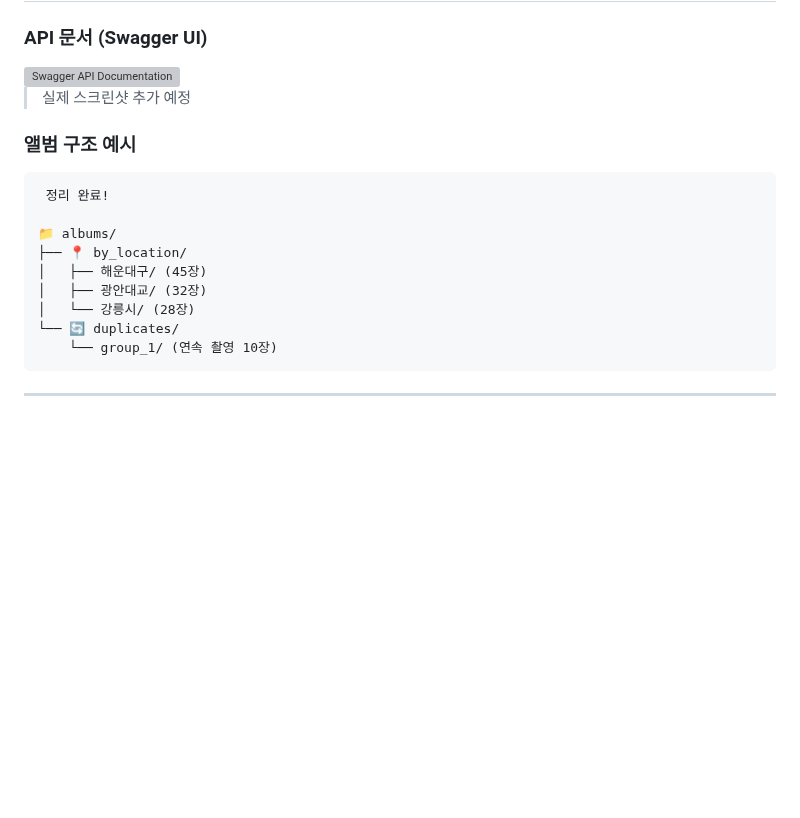
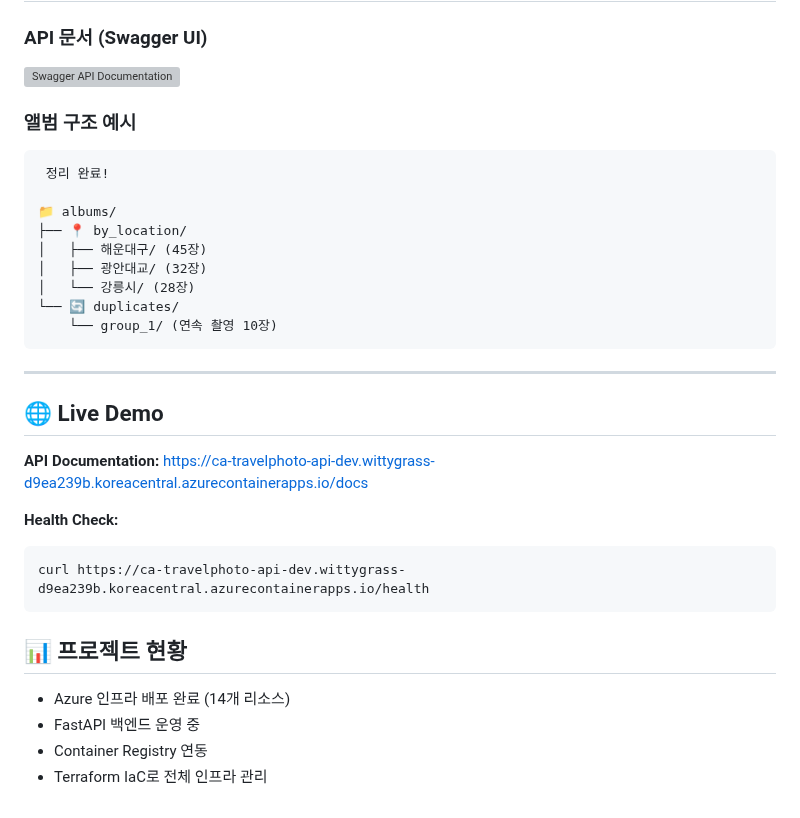
Before and after one commit to scarfaced000/TravelPhotoOrganizer, a Markdown page: travel-photo-organizer/README.md, the part around the change. Drawn GitHub-style; blank space fills up the shorter version; grey boxes are pictures that could not be loaded.

Commit message:
Enhance README with live demo and project status
Added live demo and project status sections to README.

````diff
--- a/travel-photo-organizer/README.md
+++ b/travel-photo-organizer/README.md
@@ -440,8 +440,6 @@ MIT License
 ### API 문서 (Swagger UI)
 <img width="1200" alt="Swagger API Documentation" src="https://github.com/user-attachments/assets/ec2ec891-2451-4a43-bb55-b5c507442abd" />
 
-> 실제 스크린샷 추가 예정
-
 ### 앨범 구조 예시
 ```
  정리 완료!
@@ -456,3 +454,19 @@ MIT License
 ```
 
 ---
+## 🌐 Live Demo
+
+**API Documentation:**
+https://ca-travelphoto-api-dev.wittygrass-d9ea239b.koreacentral.azurecontainerapps.io/docs
+
+**Health Check:**
+```bash
+curl https://ca-travelphoto-api-dev.wittygrass-d9ea239b.koreacentral.azurecontainerapps.io/health
+```
+
+## 📊 프로젝트 현황
+
+- Azure 인프라 배포 완료 (14개 리소스)
+- FastAPI 백엔드 운영 중
+- Container Registry 연동
+- Terraform IaC로 전체 인프라 관리
````
